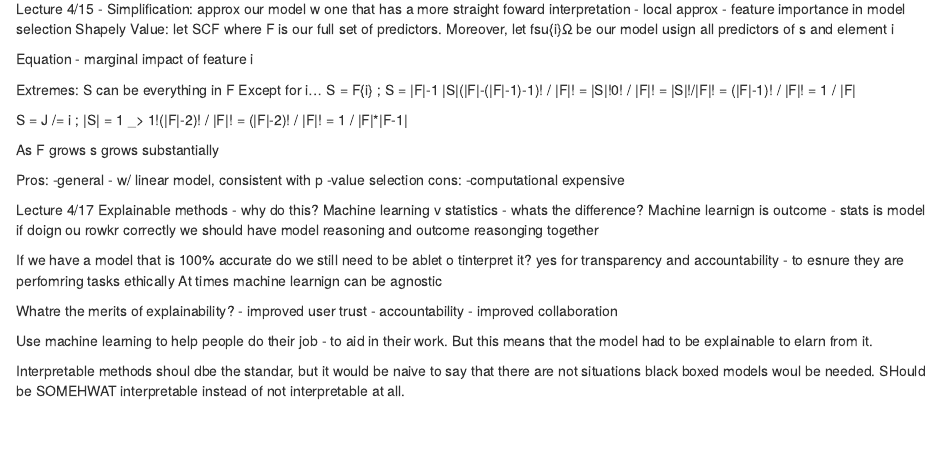
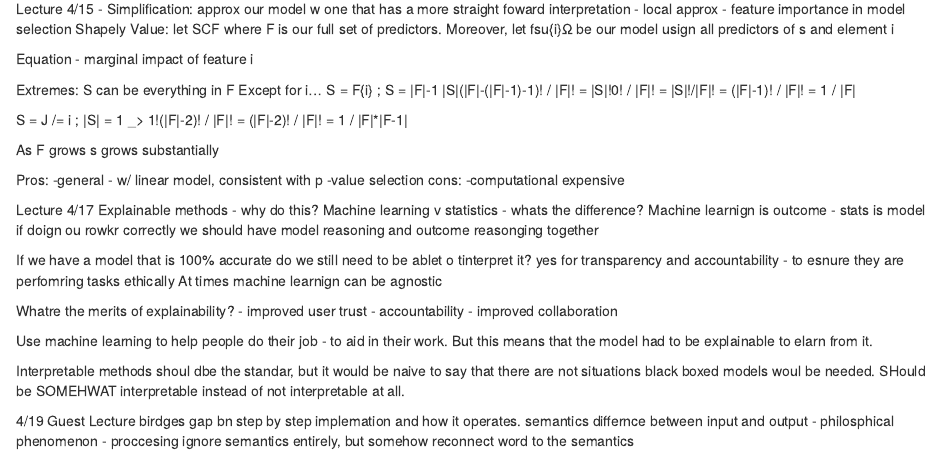
Before and after one commit to colbyreichenbach/Machine-Learning-and-Ethics, an R Markdown document (notes.Rmd): the page in a window 1100 px wide, from 4930 px down. Rendered offline with R 4.5, knitr and Pandoc, with nearby package versions.

Commit message:
Update notes.Rmd

```diff
--- a/notes.Rmd
+++ b/notes.Rmd
@@ -548,3 +548,9 @@ Whatre the merits of explainability?
 Use machine learning to help people do their job - to aid in their work. But this means that the model had to be explainable to elarn from it.
 
 Interpretable methods shoul dbe the standar, but it would be naive to say that there are not situations black boxed models woul be needed. SHould be SOMEHWAT interpretable instead of not interpretable at all.
+
+
+4/19
+Guest Lecture
+birdges gap bn step by step implemation and how it operates.
+semantics differnce between input and output - philosphical phenomenon - proccesing ignore semantics entirely, but somehow reconnect word to the semantics
```
